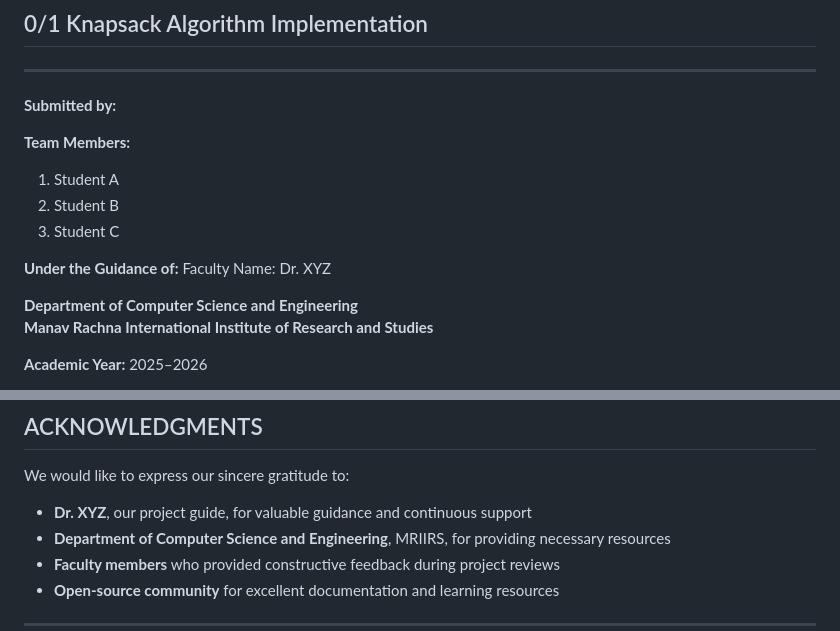
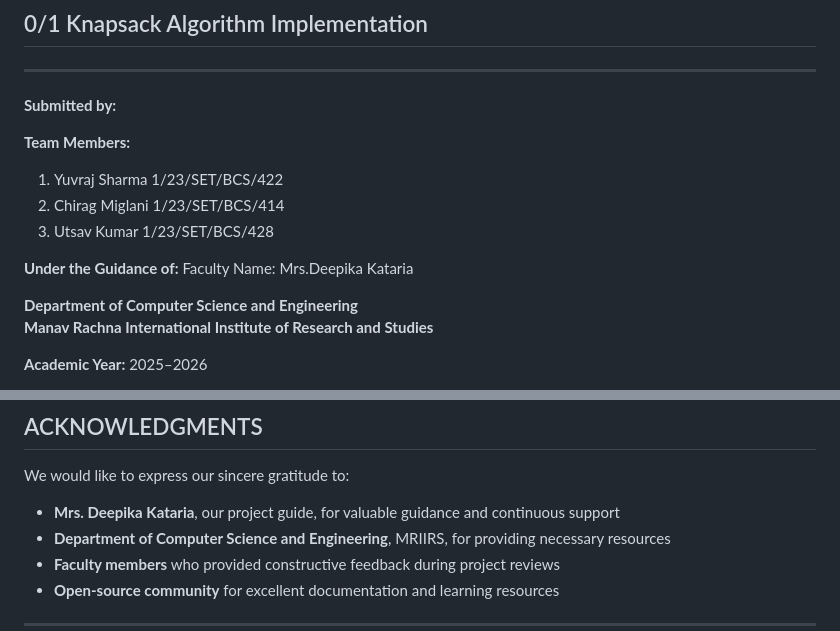
Before and after one commit to yuvrajsharmaaa/daa, a Markdown page: README.md, 2 parts joined by grey strips. Rendered like a GitHub page.

```diff
--- a/README.md
+++ b/README.md
@@ -6,12 +6,12 @@
 **Submitted by:**
 
 **Team Members:**
-1. Student A
-2. Student B
-3. Student C
+1. Yuvraj Sharma 1/23/SET/BCS/422
+2. Chirag Miglani 1/23/SET/BCS/414
+3. Utsav Kumar 1/23/SET/BCS/428
 
 **Under the Guidance of:**
-Faculty Name: Dr. XYZ
+Faculty Name: Mrs.Deepika Kataria
 
 **Department of Computer Science and Engineering**
 **Manav Rachna International Institute of Research and Studies**
@@ -571,7 +571,7 @@ For queries and support:
 
 We would like to express our sincere gratitude to:
 
-- **Dr. XYZ**, our project guide, for valuable guidance and continuous support
+- **Mrs. Deepika Kataria**, our project guide, for valuable guidance and continuous support
 - **Department of Computer Science and Engineering**, MRIIRS, for providing necessary resources
 - **Faculty members** who provided constructive feedback during project reviews
 - **Open-source community** for excellent documentation and learning resources
```
